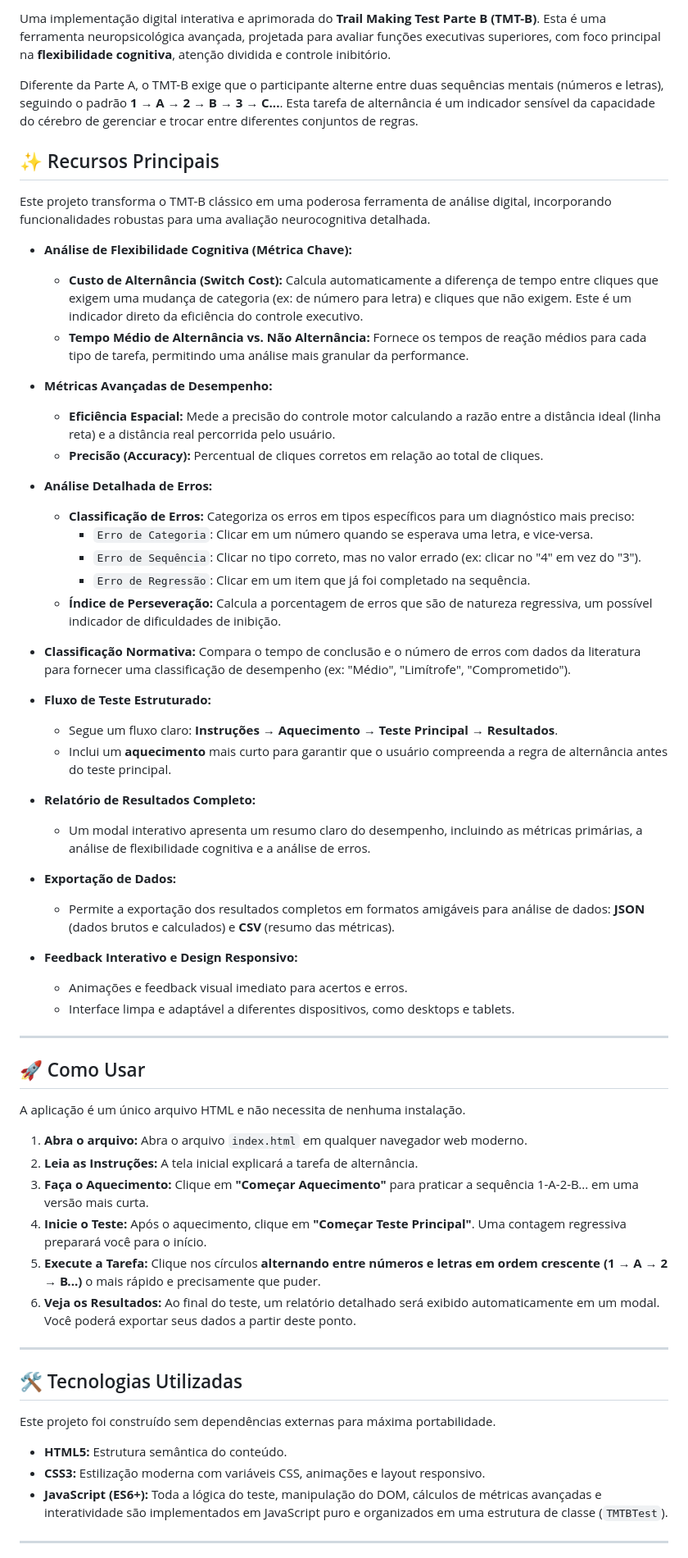
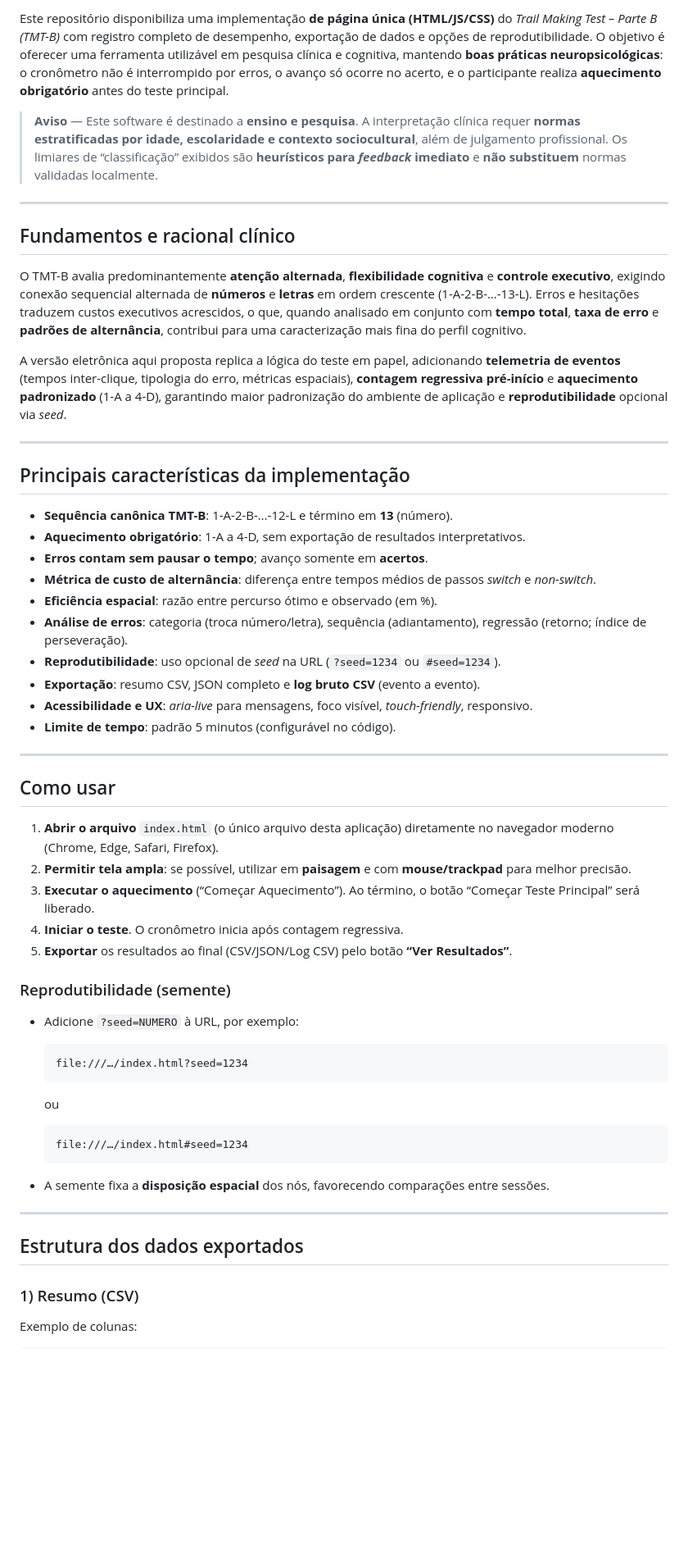
Before and after one commit to pedrobrandao-neurologia/tmt-b, a Markdown page: README.md, the part around one of its changes. Shown at 82% size. Drawn GitHub-style; blank space fills up the shorter version.

````diff
--- a/README.md
+++ b/README.md
@@ -6,65 +4,61 @@
 
-Uma implementação digital interativa e aprimorada do **Trail Making Test Parte B (TMT-B)**. Esta é uma ferramenta neuropsicológica avançada, projetada para avaliar funções executivas superiores, com foco principal na **flexibilidade cognitiva**, atenção dividida e controle inibitório.
+Este repositório disponibiliza uma implementação **de página única (HTML/JS/CSS)** do *Trail Making Test – Parte B (TMT-B)* com registro completo de desempenho, exportação de dados e opções de reprodutibilidade. O objetivo é oferecer uma ferramenta utilizável em pesquisa clínica e cognitiva, mantendo **boas práticas neuropsicológicas**: o cronômetro não é interrompido por erros, o avanço só ocorre no acerto, e o participante realiza **aquecimento obrigatório** antes do teste principal.
 
-Diferente da Parte A, o TMT-B exige que o participante alterne entre duas sequências mentais (números e letras), seguindo o padrão **1 → A → 2 → B → 3 → C...**. Esta tarefa de alternância é um indicador sensível da capacidade do cérebro de gerenciar e trocar entre diferentes conjuntos de regras.
+> **Aviso** — Este software é destinado a **ensino e pesquisa**. A interpretação clínica requer **normas estratificadas por idade, escolaridade e contexto sociocultural**, além de julgamento profissional. Os limiares de “classificação” exibidos são **heurísticos para *feedback* imediato** e **não substituem** normas validadas localmente.
 
-## ✨ Recursos Principais
+---
 
-Este projeto transforma o TMT-B clássico em uma poderosa ferramenta de análise digital, incorporando funcionalidades robustas para uma avaliação neurocognitiva detalhada.
+## Fundamentos e racional clínico
 
-* **Análise de Flexibilidade Cognitiva (Métrica Chave):**
-    * **Custo de Alternância (Switch Cost):** Calcula automaticamente a diferença de tempo entre cliques que exigem uma mudança de categoria (ex: de número para letra) e cliques que não exigem. Este é um indicador direto da eficiência do controle executivo.
-    * **Tempo Médio de Alternância vs. Não Alternância:** Fornece os tempos de reação médios para cada tipo de tarefa, permitindo uma análise mais granular da performance.
+O TMT-B avalia predominantemente **atenção alternada**, **flexibilidade cognitiva** e **controle executivo**, exigindo conexão sequencial alternada de **números** e **letras** em ordem crescente (1-A-2-B-…-13-L). Erros e hesitações traduzem custos executivos acrescidos, o que, quando analisado em conjunto com **tempo total**, **taxa de erro** e **padrões de alternância**, contribui para uma caracterização mais fina do perfil cognitivo.
 
-* **Métricas Avançadas de Desempenho:**
-    * **Eficiência Espacial:** Mede a precisão do controle motor calculando a razão entre a distância ideal (linha reta) e a distância real percorrida pelo usuário.
-    * **Precisão (Accuracy):** Percentual de cliques corretos em relação ao total de cliques.
+A versão eletrônica aqui proposta replica a lógica do teste em papel, adicionando **telemetria de eventos** (tempos inter-clique, tipologia do erro, métricas espaciais), **contagem regressiva pré-início** e **aquecimento padronizado** (1-A a 4-D), garantindo maior padronização do ambiente de aplicação e **reprodutibilidade** opcional via *seed*.
 
-* **Análise Detalhada de Erros:**
-    * **Classificação de Erros:** Categoriza os erros em tipos específicos para um diagnóstico mais preciso:
-        * `Erro de Categoria`: Clicar em um número quando se esperava uma letra, e vice-versa.
-        * `Erro de Sequência`: Clicar no tipo correto, mas no valor errado (ex: clicar no "4" em vez do "3").
-        * `Erro de Regressão`: Clicar em um item que já foi completado na sequência.
-    * **Índice de Perseveração:** Calcula a porcentagem de erros que são de natureza regressiva, um possível indicador de dificuldades de inibição.
+---
 
-* **Classificação Normativa:** Compara o tempo de conclusão e o número de erros com dados da literatura para fornecer uma classificação de desempenho (ex: "Médio", "Limítrofe", "Comprometido").
+## Principais características da implementação
 
-* **Fluxo de Teste Estruturado:**
-    * Segue um fluxo claro: **Instruções → Aquecimento → Teste Principal → Resultados**.
-    * Inclui um **aquecimento** mais curto para garantir que o usuário compreenda a regra de alternância antes do teste principal.
+* **Sequência canônica TMT-B**: 1-A-2-B-…-12-L e término em **13** (número).
+* **Aquecimento obrigatório**: 1-A a 4-D, sem exportação de resultados interpretativos.
+* **Erros contam sem pausar o tempo**; avanço somente em **acertos**.
+* **Métrica de custo de alternância**: diferença entre tempos médios de passos *switch* e *non-switch*.
+* **Eficiência espacial**: razão entre percurso ótimo e observado (em %).
+* **Análise de erros**: categoria (troca número/letra), sequência (adiantamento), regressão (retorno; índice de perseveração).
+* **Reprodutibilidade**: uso opcional de *seed* na URL (`?seed=1234` ou `#seed=1234`).
+* **Exportação**: resumo CSV, JSON completo e **log bruto CSV** (evento a evento).
+* **Acessibilidade e UX**: *aria-live* para mensagens, foco visível, *touch-friendly*, responsivo.
+* **Limite de tempo**: padrão 5 minutos (configurável no código).
 
-* **Relatório de Resultados Completo:**
-    * Um modal interativo apresenta um resumo claro do desempenho, incluindo as métricas primárias, a análise de flexibilidade cognitiva e a análise de erros.
+---
 
-* **Exportação de Dados:**
-    * Permite a exportação dos resultados completos em formatos amigáveis para análise de dados: **JSON** (dados brutos e calculados) e **CSV** (resumo das métricas).
+## Como usar
 
-* **Feedback Interativo e Design Responsivo:**
-    * Animações e feedback visual imediato para acertos e erros.
-    * Interface limpa e adaptável a diferentes dispositivos, como desktops e tablets.
+1. **Abrir o arquivo** `index.html` (o único arquivo desta aplicação) diretamente no navegador moderno (Chrome, Edge, Safari, Firefox).
+2. **Permitir tela ampla**: se possível, utilizar em **paisagem** e com **mouse/trackpad** para melhor precisão.
+3. **Executar o aquecimento** (“Começar Aquecimento”). Ao término, o botão “Começar Teste Principal” será liberado.
+4. **Iniciar o teste**. O cronômetro inicia após contagem regressiva.
+5. **Exportar** os resultados ao final (CSV/JSON/Log CSV) pelo botão **“Ver Resultados”**.
 
-***
+### Reprodutibilidade (semente)
 
-## 🚀 Como Usar
+* Adicione `?seed=NUMERO` à URL, por exemplo:
 
-A aplicação é um único arquivo HTML e não necessita de nenhuma instalação.
+  ```
+  file:///…/index.html?seed=1234
+  ```
 
-1.  **Abra o arquivo:** Abra o arquivo `index.html` em qualquer navegador web moderno.
-2.  **Leia as Instruções:** A tela inicial explicará a tarefa de alternância.
-3.  **Faça o Aquecimento:** Clique em **"Começar Aquecimento"** para praticar a sequência 1-A-2-B... em uma versão mais curta.
-4.  **Inicie o Teste:** Após o aquecimento, clique em **"Começar Teste Principal"**. Uma contagem regressiva preparará você para o início.
-5.  **Execute a Tarefa:** Clique nos círculos **alternando entre números e letras em ordem crescente (1 → A → 2 → B...)** o mais rápido e precisamente que puder.
-6.  **Veja os Resultados:** Ao final do teste, um relatório detalhado será exibido automaticamente em um modal. Você poderá exportar seus dados a partir deste ponto.
+  ou
 
-***
+  ```
+  file:///…/index.html#seed=1234
+  ```
+* A semente fixa a **disposição espacial** dos nós, favorecendo comparações entre sessões.
 
-## 🛠️ Tecnologias Utilizadas
+---
 
-Este projeto foi construído sem dependências externas para máxima portabilidade.
+## Estrutura dos dados exportados
 
-* **HTML5:** Estrutura semântica do conteúdo.
-* **CSS3:** Estilização moderna com variáveis CSS, animações e layout responsivo.
-* **JavaScript (ES6+):** Toda a lógica do teste, manipulação do DOM, cálculos de métricas avançadas e interatividade são implementados em JavaScript puro e organizados em uma estrutura de classe (`TMTBTest`).
+### 1) Resumo (CSV)
 
-***
+Exemplo de colunas:
 
````
Also changed, not shown: other parts of README.md (+202 -10 lines).
